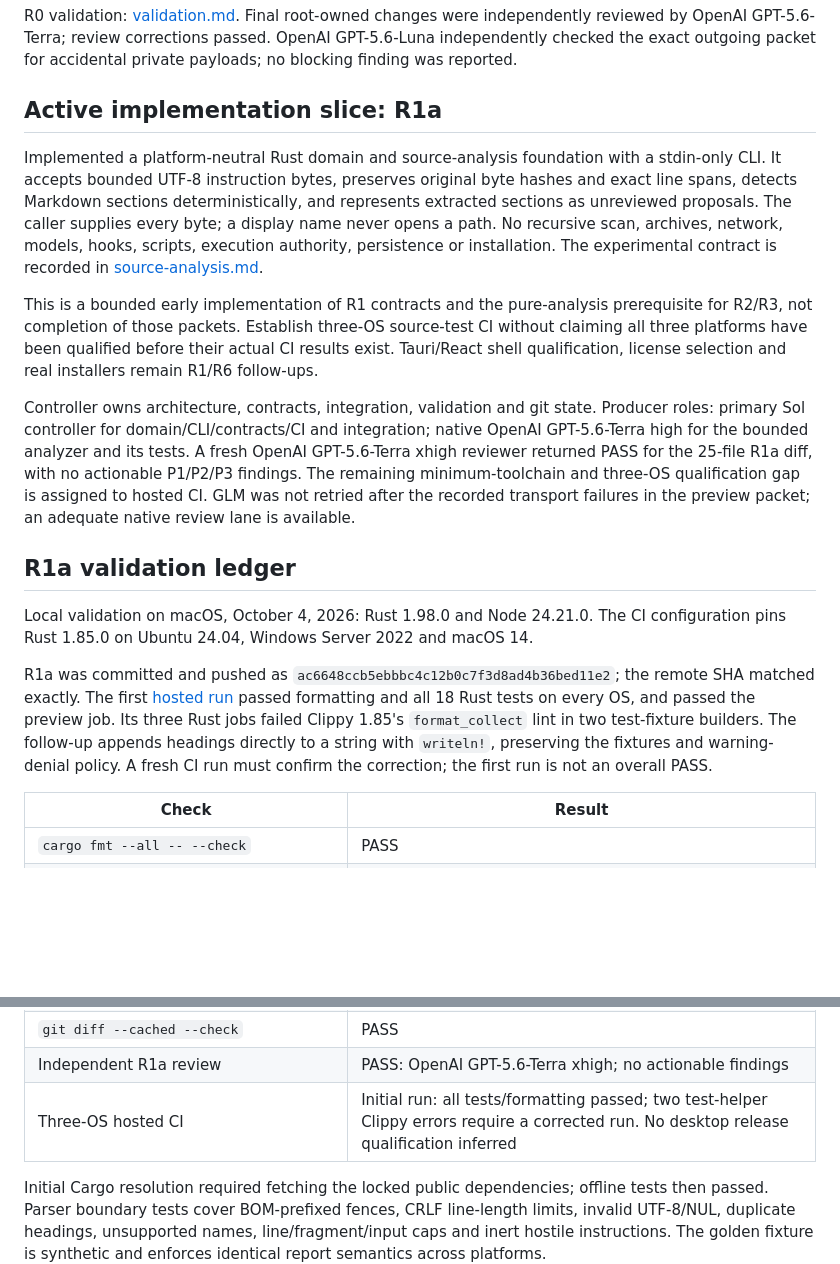
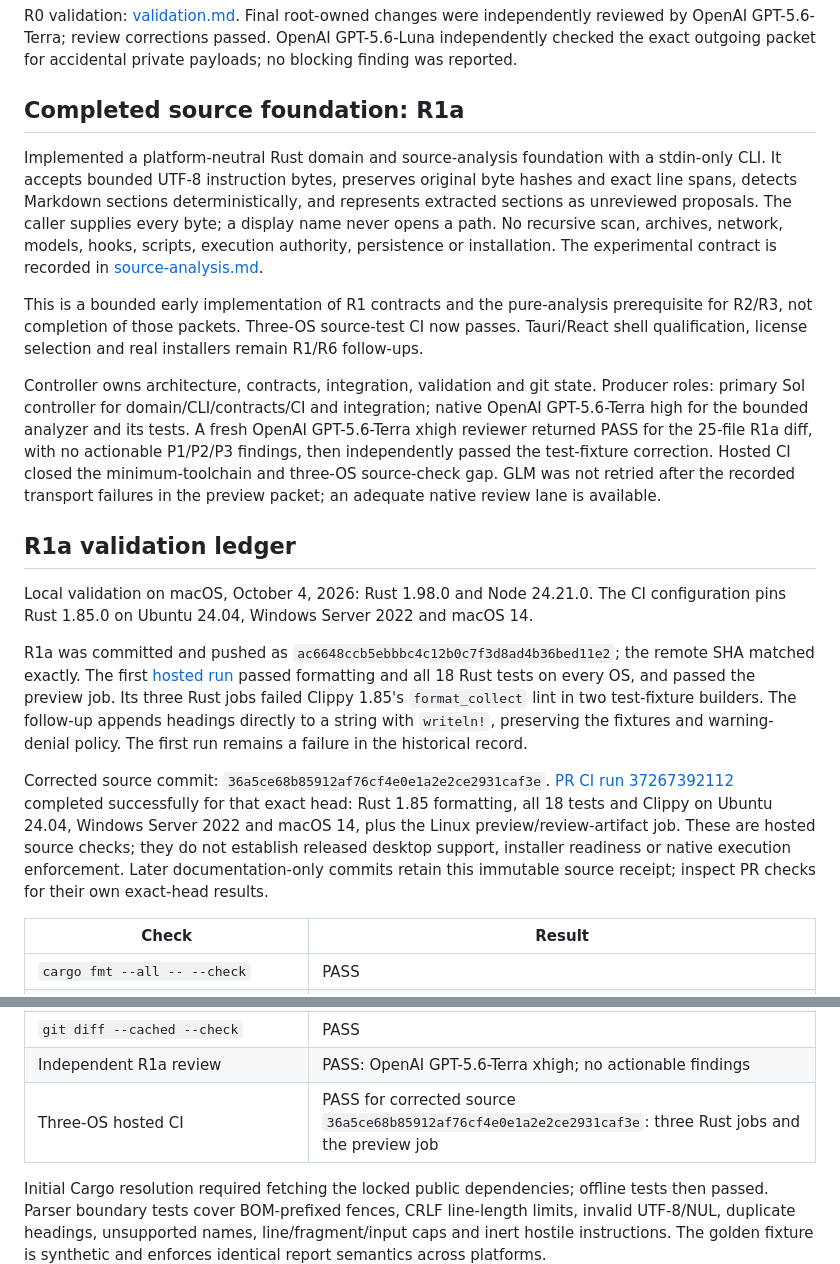
Before and after one commit to hypler-dev/rangoon, a Markdown page: docs/development.md, 2 parts joined by grey strips. GitHub-like rendering; blank space fills up the shorter version.

```diff
--- a/docs/development.md
+++ b/docs/development.md
@@ -8,19 +8,21 @@ R0 was committed and pushed as `b37e1f9e3d201440e4c6480c2a33dc42367e2abd` on `co
 
 R0 validation: [validation.md](validation.md). Final root-owned changes were independently reviewed by OpenAI GPT-5.6-Terra; review corrections passed. OpenAI GPT-5.6-Luna independently checked the exact outgoing packet for accidental private payloads; no blocking finding was reported.
 
-## Active implementation slice: R1a
+## Completed source foundation: R1a
 
 Implemented a platform-neutral Rust domain and source-analysis foundation with a stdin-only CLI. It accepts bounded UTF-8 instruction bytes, preserves original byte hashes and exact line spans, detects Markdown sections deterministically, and represents extracted sections as unreviewed proposals. The caller supplies every byte; a display name never opens a path. No recursive scan, archives, network, models, hooks, scripts, execution authority, persistence or installation. The experimental contract is recorded in [source-analysis.md](source-analysis.md).
 
-This is a bounded early implementation of R1 contracts and the pure-analysis prerequisite for R2/R3, not completion of those packets. Establish three-OS source-test CI without claiming all three platforms have been qualified before their actual CI results exist. Tauri/React shell qualification, license selection and real installers remain R1/R6 follow-ups.
+This is a bounded early implementation of R1 contracts and the pure-analysis prerequisite for R2/R3, not completion of those packets. Three-OS source-test CI now passes. Tauri/React shell qualification, license selection and real installers remain R1/R6 follow-ups.
 
-Controller owns architecture, contracts, integration, validation and git state. Producer roles: primary Sol controller for domain/CLI/contracts/CI and integration; native OpenAI GPT-5.6-Terra high for the bounded analyzer and its tests. A fresh OpenAI GPT-5.6-Terra xhigh reviewer returned PASS for the 25-file R1a diff, with no actionable P1/P2/P3 findings. The remaining minimum-toolchain and three-OS qualification gap is assigned to hosted CI. GLM was not retried after the recorded transport failures in the preview packet; an adequate native review lane is available.
+Controller owns architecture, contracts, integration, validation and git state. Producer roles: primary Sol controller for domain/CLI/contracts/CI and integration; native OpenAI GPT-5.6-Terra high for the bounded analyzer and its tests. A fresh OpenAI GPT-5.6-Terra xhigh reviewer returned PASS for the 25-file R1a diff, with no actionable P1/P2/P3 findings, then independently passed the test-fixture correction. Hosted CI closed the minimum-toolchain and three-OS source-check gap. GLM was not retried after the recorded transport failures in the preview packet; an adequate native review lane is available.
 
 ## R1a validation ledger
 
 Local validation on macOS, October 4, 2026: Rust 1.98.0 and Node 24.21.0. The CI configuration pins Rust 1.85.0 on Ubuntu 24.04, Windows Server 2022 and macOS 14.
 
-R1a was committed and pushed as `ac6648ccb5ebbbc4c12b0c7f3d8ad4b36bed11e2`; the remote SHA matched exactly. The first [hosted run](https://github.com/hypler-dev/rangoon/actions/runs/37267155400) passed formatting and all 18 Rust tests on every OS, and passed the preview job. Its three Rust jobs failed Clippy 1.85's `format_collect` lint in two test-fixture builders. The follow-up appends headings directly to a string with `writeln!`, preserving the fixtures and warning-denial policy. A fresh CI run must confirm the correction; the first run is not an overall PASS.
+R1a was committed and pushed as `ac6648ccb5ebbbc4c12b0c7f3d8ad4b36bed11e2`; the remote SHA matched exactly. The first [hosted run](https://github.com/hypler-dev/rangoon/actions/runs/37267155400) passed formatting and all 18 Rust tests on every OS, and passed the preview job. Its three Rust jobs failed Clippy 1.85's `format_collect` lint in two test-fixture builders. The follow-up appends headings directly to a string with `writeln!`, preserving the fixtures and warning-denial policy. The first run remains a failure in the historical record.
+
+Corrected source commit: `36a5ce68b85912af76cf4e0e1a2e2ce2931caf3e`. [PR CI run 37267392112](https://github.com/hypler-dev/rangoon/actions/runs/37267392112) completed successfully for that exact head: Rust 1.85 formatting, all 18 tests and Clippy on Ubuntu 24.04, Windows Server 2022 and macOS 14, plus the Linux preview/review-artifact job. These are hosted source checks; they do not establish released desktop support, installer readiness or native execution enforcement. Later documentation-only commits retain this immutable source receipt; inspect PR checks for their own exact-head results.
 
 | Check | Result |
 | --- | --- |
@@ -34,7 +36,7 @@ R1a was committed and pushed as `ac6648ccb5ebbbc4c12b0c7f3d8ad4b36bed11e2`; the
 | Intent and plan schema validators | PASS for both canonical artifacts |
 | `git diff --cached --check` | PASS |
 | Independent R1a review | PASS: OpenAI GPT-5.6-Terra xhigh; no actionable findings |
-| Three-OS hosted CI | Initial run: all tests/formatting passed; two test-helper Clippy errors require a corrected run. No desktop release qualification inferred |
+| Three-OS hosted CI | PASS for corrected source `36a5ce68b85912af76cf4e0e1a2e2ce2931caf3e`: three Rust jobs and the preview job |
 
 Initial Cargo resolution required fetching the locked public dependencies; offline tests then passed. Parser boundary tests cover BOM-prefixed fences, CRLF line-length limits, invalid UTF-8/NUL, duplicate headings, unsupported names, line/fragment/input caps and inert hostile instructions. The golden fixture is synthetic and enforces identical report semantics across platforms.
 
```
Also changed, not shown: docs/claims-and-evidence.md (+4 -2 lines).
